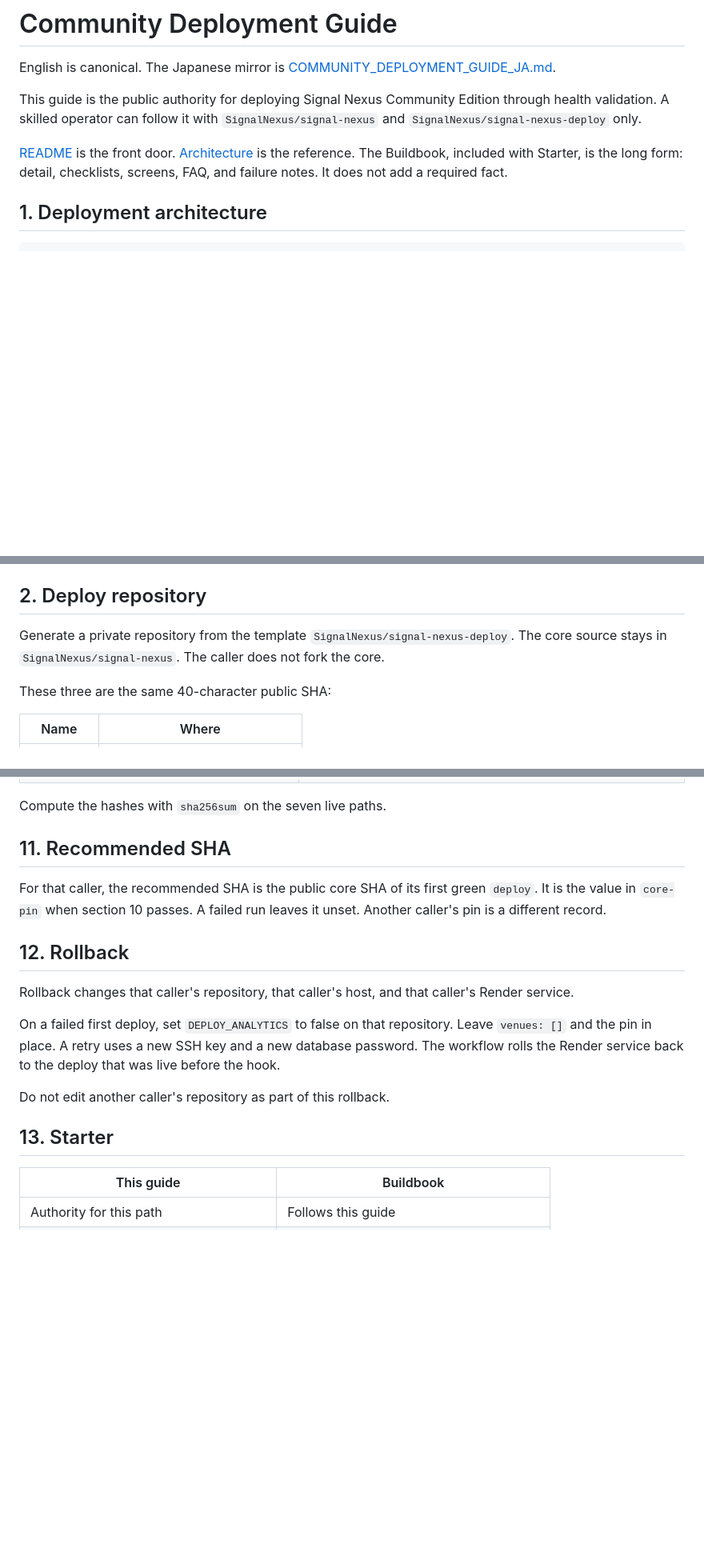
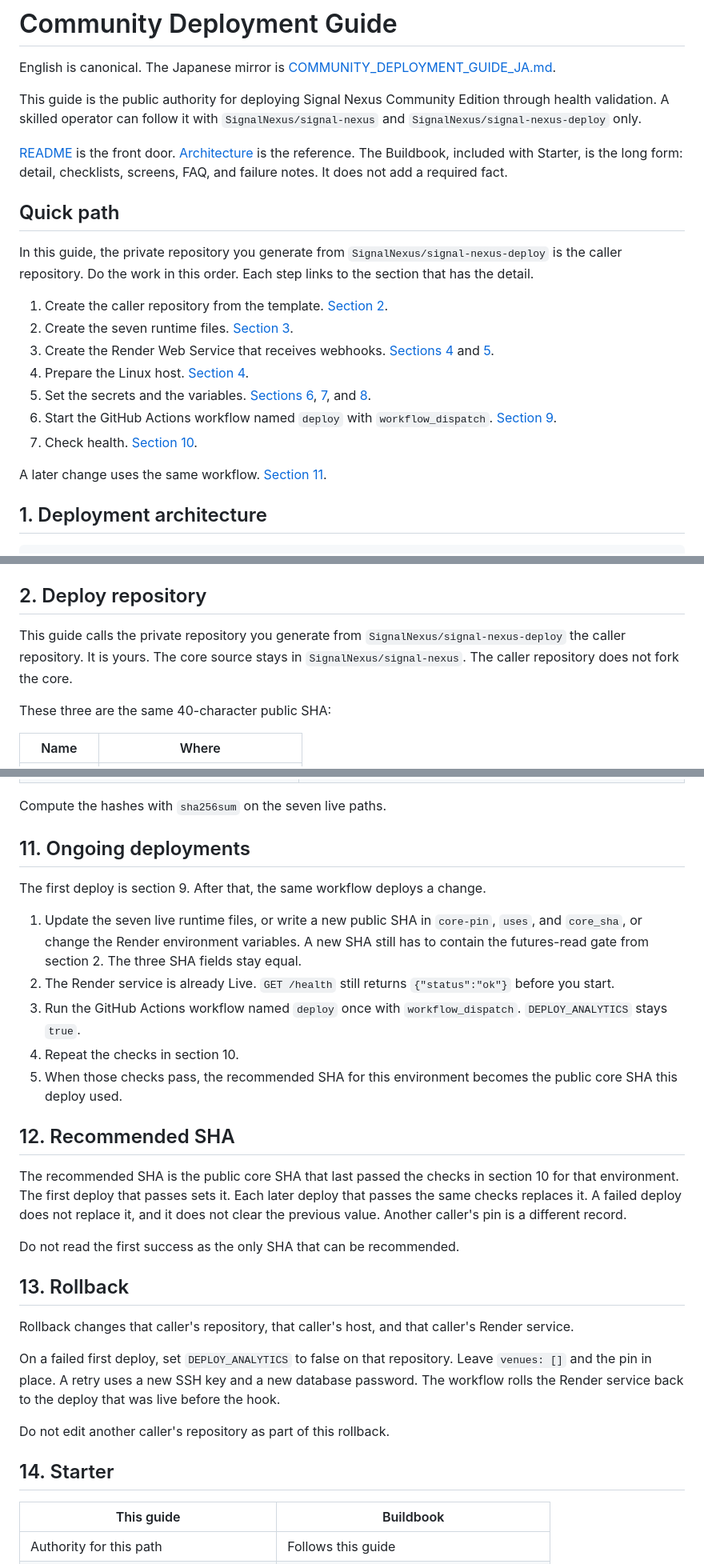
Before and after one commit to SignalNexus/signal-nexus, a Markdown page: docs/COMMUNITY_DEPLOYMENT_GUIDE.md, 3 parts joined by grey strips. Shown at 80% size. Rendered like a GitHub page; blank space fills up the shorter version.

Commit message:
Export surface A from 95dcc2cdd71a4282d51a6f220924b3ea0f47c792 (public-20261102021).

```diff
--- a/docs/COMMUNITY_DEPLOYMENT_GUIDE.md
+++ b/docs/COMMUNITY_DEPLOYMENT_GUIDE.md
@@ -5,6 +5,20 @@ English is canonical. The Japanese mirror is [COMMUNITY_DEPLOYMENT_GUIDE_JA.md](
 This guide is the public authority for deploying Signal Nexus Community Edition through health validation. A skilled operator can follow it with `SignalNexus/signal-nexus` and `SignalNexus/signal-nexus-deploy` only.
 
 [README](../README.md) is the front door. [Architecture](architecture/ARCHITECTURE.md) is the reference. The Buildbook, included with Starter, is the long form: detail, checklists, screens, FAQ, and failure notes. It does not add a required fact.
+
+## Quick path
+
+In this guide, the private repository you generate from `SignalNexus/signal-nexus-deploy` is the caller repository. Do the work in this order. Each step links to the section that has the detail.
+
+1. Create the caller repository from the template. [Section 2](#2-deploy-repository).
+2. Create the seven runtime files. [Section 3](#3-required-runtime-files).
+3. Create the Render Web Service that receives webhooks. [Sections 4](#4-infrastructure-minimum) and [5](#5-build-and-start).
+4. Prepare the Linux host. [Section 4](#4-infrastructure-minimum).
+5. Set the secrets and the variables. [Sections 6](#6-required-secrets), [7](#7-required-variables), and [8](#8-builtin_venues).
+6. Start the GitHub Actions workflow named `deploy` with `workflow_dispatch`. [Section 9](#9-initial-deploy).
+7. Check health. [Section 10](#10-success).
+
+A later change uses the same workflow. [Section 11](#11-ongoing-deployments).
 
 ## 1. Deployment architecture
 
@@ -31,7 +45,7 @@ The reference webhook host is a Render Web Service. The reference machine is a L
 
 ## 2. Deploy repository
 
-Generate a private repository from the template `SignalNexus/signal-nexus-deploy`. The core source stays in `SignalNexus/signal-nexus`. The caller does not fork the core.
+This guide calls the private repository you generate from `SignalNexus/signal-nexus-deploy` the caller repository. It is yours. The core source stays in `SignalNexus/signal-nexus`. The caller repository does not fork the core.
 
 These three are the same 40-character public SHA:
 
@@ -187,11 +203,23 @@ The deploy installs PostgreSQL when it is missing, creates `signalnexus`, copies
 
 Compute the hashes with `sha256sum` on the seven live paths.
 
-## 11. Recommended SHA
+## 11. Ongoing deployments
 
-For that caller, the recommended SHA is the public core SHA of its first green `deploy`. It is the value in `core-pin` when section 10 passes. A failed run leaves it unset. Another caller's pin is a different record.
+The first deploy is section 9. After that, the same workflow deploys a change.
 
-## 12. Rollback
+1. Update the seven live runtime files, or write a new public SHA in `core-pin`, `uses`, and `core_sha`, or change the Render environment variables. A new SHA still has to contain the futures-read gate from section 2. The three SHA fields stay equal.
+2. The Render service is already Live. `GET /health` still returns `{"status":"ok"}` before you start.
+3. Run the GitHub Actions workflow named `deploy` once with `workflow_dispatch`. `DEPLOY_ANALYTICS` stays `true`.
+4. Repeat the checks in section 10.
+5. When those checks pass, the recommended SHA for this environment becomes the public core SHA this deploy used.
+
+## 12. Recommended SHA
+
+The recommended SHA is the public core SHA that last passed the checks in section 10 for that environment. The first deploy that passes sets it. Each later deploy that passes the same checks replaces it. A failed deploy does not replace it, and it does not clear the previous value. Another caller's pin is a different record.
+
+Do not read the first success as the only SHA that can be recommended.
+
+## 13. Rollback
 
 Rollback changes that caller's repository, that caller's host, and that caller's Render service.
 
@@ -199,7 +227,7 @@ On a failed first deploy, set `DEPLOY_ANALYTICS` to false on that repository. Le
 
 Do not edit another caller's repository as part of this rollback.
 
-## 13. Starter
+## 14. Starter
 
 | This guide | Buildbook |
 | --- | --- |
```
Also changed, not shown: other parts of docs/COMMUNITY_DEPLOYMENT_GUIDE.md (+5 -3 lines), docs/COMMUNITY_DEPLOYMENT_GUIDE_JA.md (+56 -8 lines).
